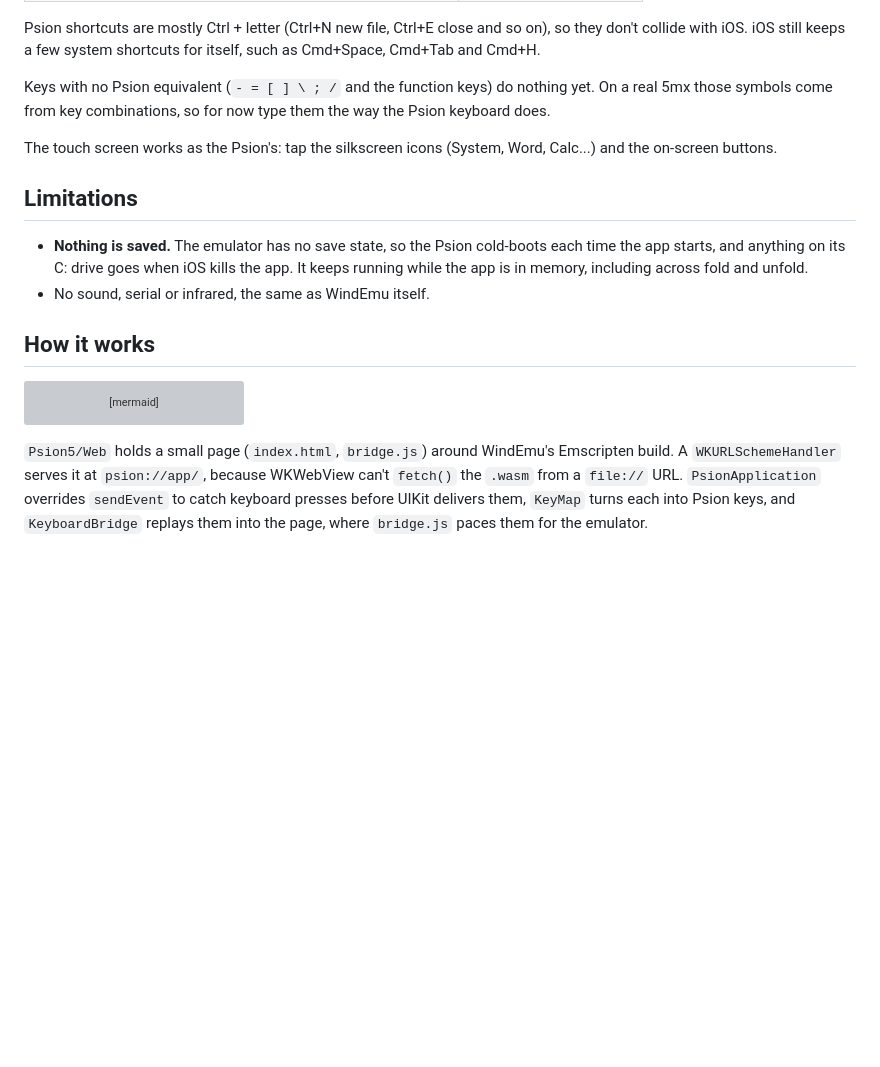
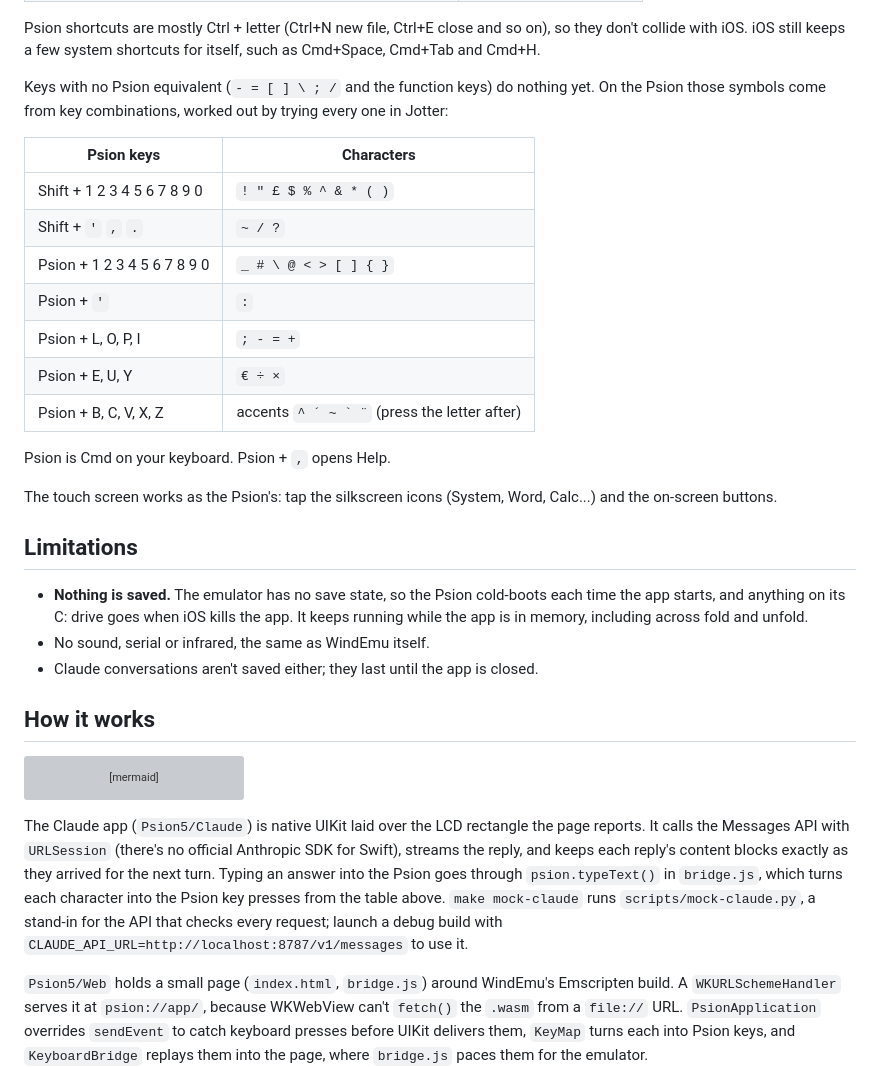
Before and after one commit to jhammant/psion5Ios, a Markdown page: README.md, the part around one of its changes. GitHub-like rendering; blank space fills up the shorter version; grey boxes are pictures that could not be loaded.

````diff
--- a/README.md
+++ b/README.md
@@ -67,8 +107,20 @@ Psion shortcuts are mostly Ctrl + letter (Ctrl+N new file, Ctrl+E close and so o
 collide with iOS. iOS still keeps a few system shortcuts for itself, such as Cmd+Space, Cmd+Tab and
 Cmd+H.
 
-Keys with no Psion equivalent (`- = [ ] \ ; /` and the function keys) do nothing yet. On a real
-5mx those symbols come from key combinations, so for now type them the way the Psion keyboard does.
+Keys with no Psion equivalent (`- = [ ] \ ; /` and the function keys) do nothing yet. On the Psion
+those symbols come from key combinations, worked out by trying every one in Jotter:
+
+| Psion keys | Characters |
+| --- | --- |
+| Shift + 1 2 3 4 5 6 7 8 9 0 | `! " £ $ % ^ & * ( )` |
+| Shift + `'` `,` `.` | `~ / ?` |
+| Psion + 1 2 3 4 5 6 7 8 9 0 | `_ # \ @ < > [ ] { }` |
+| Psion + `'` | `:` |
+| Psion + L, O, P, I | `; - = +` |
+| Psion + E, U, Y | `€ ÷ ×` |
+| Psion + B, C, V, X, Z | accents ``^ ´ ~ ` ¨`` (press the letter after) |
+
+Psion is Cmd on your keyboard. Psion + `,` opens Help.
 
 The touch screen works as the Psion's: tap the silkscreen icons (System, Word, Calc...) and the
 on-screen buttons.
@@ -79,6 +131,7 @@ on-screen buttons.
   starts, and anything on its C: drive goes when iOS kills the app. It keeps running while the app
   is in memory, including across fold and unfold.
 - No sound, serial or infrared, the same as WindEmu itself.
+- Claude conversations aren't saved either; they last until the app is closed.
 
 ## How it works
 
@@ -94,6 +147,14 @@ flowchart LR
   scheme["BundleSchemeHandler (psion://app/)"] -. "serves" .-> emu
 ```
 
+The Claude app (`Psion5/Claude`) is native UIKit laid over the LCD rectangle the page reports. It
+calls the Messages API with `URLSession` (there's no official Anthropic SDK for Swift), streams the
+reply, and keeps each reply's content blocks exactly as they arrived for the next turn. Typing an
+answer into the Psion goes through `psion.typeText()` in `bridge.js`, which turns each character
+into the Psion key presses from the table above. `make mock-claude` runs `scripts/mock-claude.py`,
+a stand-in for the API that checks every request; launch a debug build with
+`CLAUDE_API_URL=http://localhost:8787/v1/messages` to use it.
+
 `Psion5/Web` holds a small page (`index.html`, `bridge.js`) around WindEmu's Emscripten build.
 A `WKURLSchemeHandler` serves it at `psion://app/`, because WKWebView can't `fetch()` the `.wasm`
 from a `file://` URL. `PsionApplication` overrides `sendEvent` to catch keyboard presses before
````
Also changed, not shown: other parts of README.md (+40 -0 lines), docs/claude-on-psion.png (added), docs/claude-typed-into-jotter.png (added), 11 other files.
